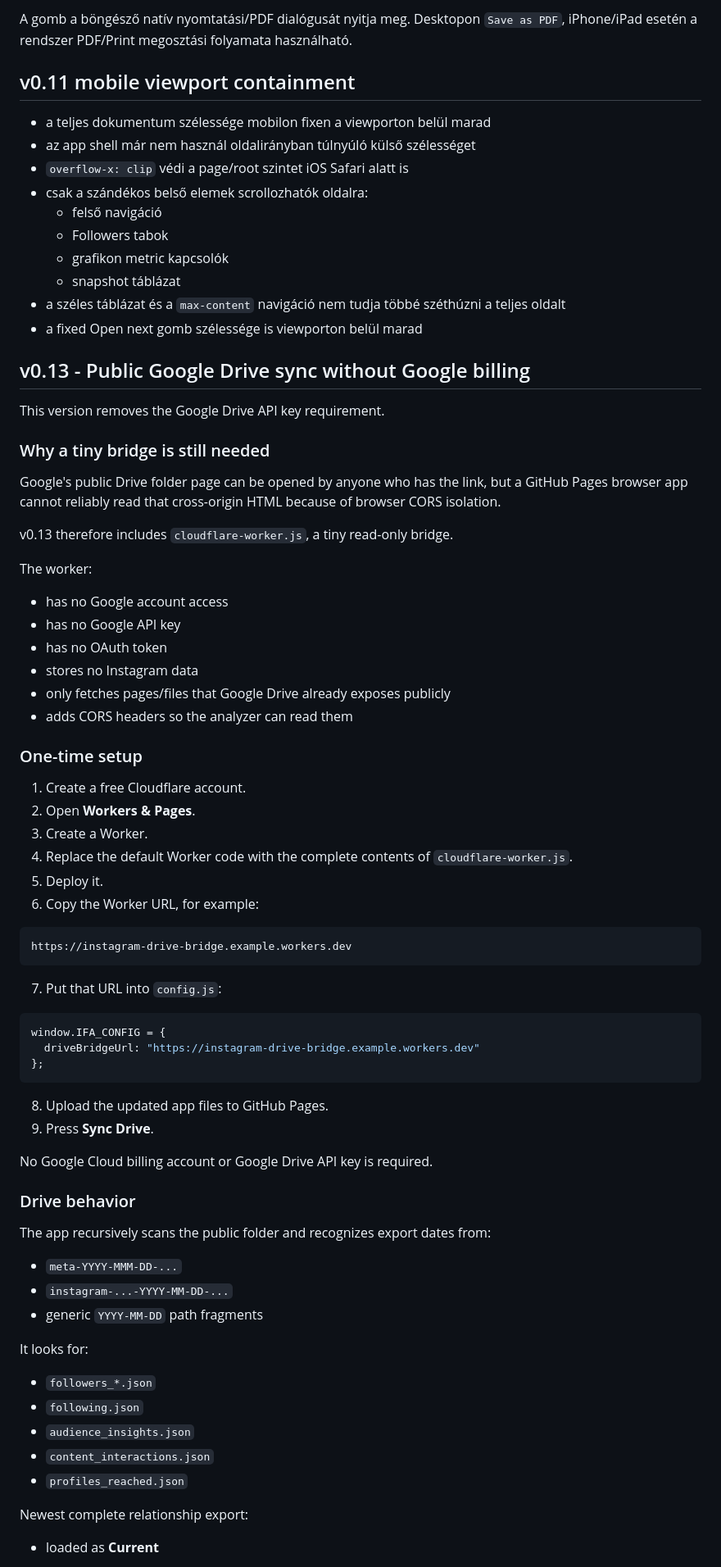
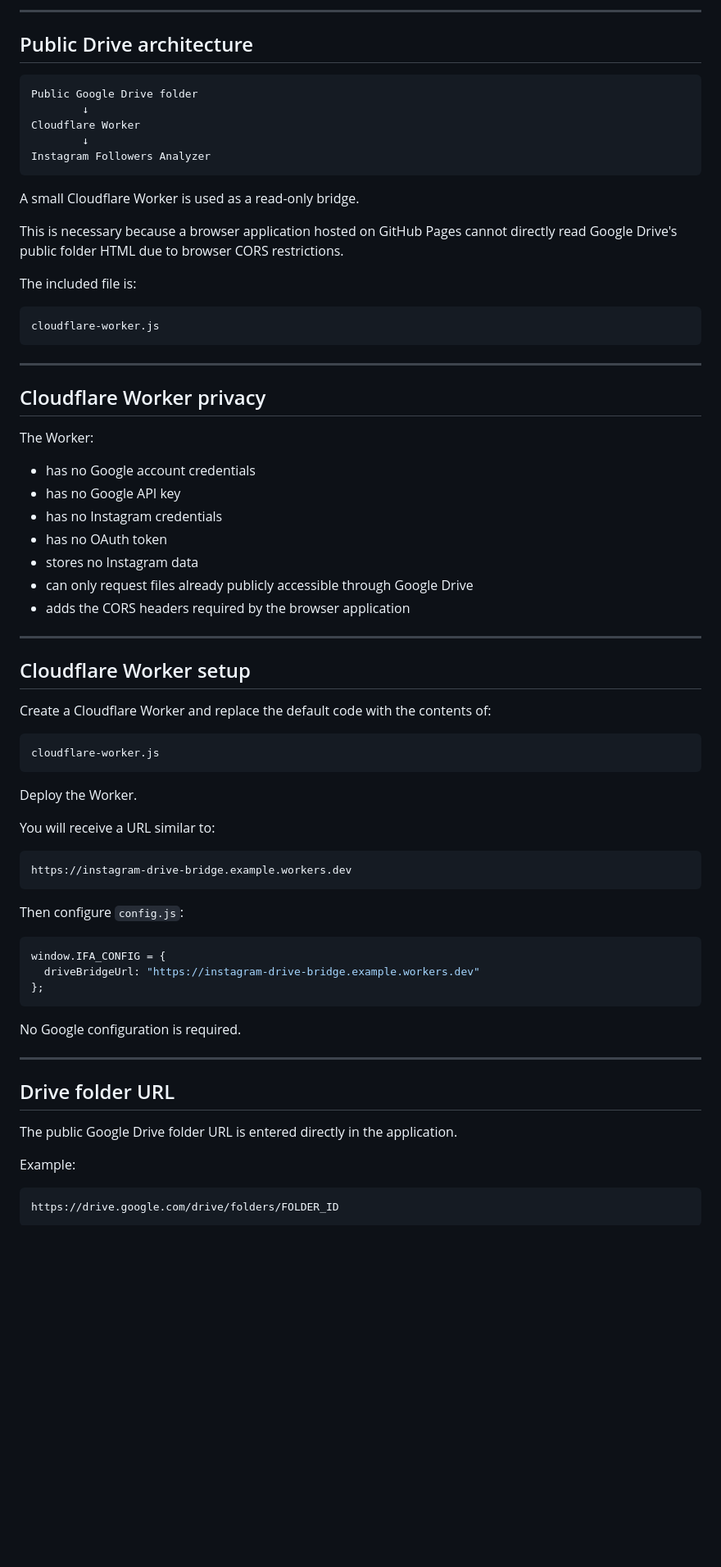
Before and after one commit to hosszidavid/instagram-analyser, a Markdown page: README.md, the part around one of its changes. Shown at 82% size. Rendered like a GitHub page; blank space fills up the shorter version.

````diff
--- a/README.md
+++ b/README.md
@@ -122,52 +290,59 @@ Az új `Export PDF` gomb egy letisztult report nézetet készít:
 
-A gomb a böngésző natív nyomtatási/PDF dialógusát nyitja meg.
-Desktopon `Save as PDF`, iPhone/iPad esetén a rendszer PDF/Print megosztási folyamata használható.
+---
 
+## Public Drive architecture
 
-## v0.11 mobile viewport containment
+```text
+Public Google Drive folder
+        ↓
+Cloudflare Worker
+        ↓
+Instagram Followers Analyzer
+```
 
-- a teljes dokumentum szélessége mobilon fixen a viewporton belül marad
-- az app shell már nem használ oldalirányban túlnyúló külső szélességet
-- `overflow-x: clip` védi a page/root szintet iOS Safari alatt is
-- csak a szándékos belső elemek scrollozhatók oldalra:
-  - felső navigáció
-  - Followers tabok
-  - grafikon metric kapcsolók
-  - snapshot táblázat
-- a széles táblázat és a `max-content` navigáció nem tudja többé széthúzni a teljes oldalt
-- a fixed Open next gomb szélessége is viewporton belül marad
+A small Cloudflare Worker is used as a read-only bridge.
 
-## v0.13 - Public Google Drive sync without Google billing
+This is necessary because a browser application hosted on GitHub Pages cannot directly read Google Drive's public folder HTML due to browser CORS restrictions.
 
-This version removes the Google Drive API key requirement.
+The included file is:
 
-### Why a tiny bridge is still needed
-Google's public Drive folder page can be opened by anyone who has the link, but a GitHub Pages browser app cannot reliably read that cross-origin HTML because of browser CORS isolation.
+```text
+cloudflare-worker.js
+```
 
-v0.13 therefore includes `cloudflare-worker.js`, a tiny read-only bridge.
+---
 
-The worker:
-- has no Google account access
+## Cloudflare Worker privacy
+
+The Worker:
+
+- has no Google account credentials
 - has no Google API key
+- has no Instagram credentials
 - has no OAuth token
 - stores no Instagram data
-- only fetches pages/files that Google Drive already exposes publicly
-- adds CORS headers so the analyzer can read them
+- can only request files already publicly accessible through Google Drive
+- adds the CORS headers required by the browser application
 
-### One-time setup
+---
 
-1. Create a free Cloudflare account.
-2. Open **Workers & Pages**.
-3. Create a Worker.
-4. Replace the default Worker code with the complete contents of `cloudflare-worker.js`.
-5. Deploy it.
-6. Copy the Worker URL, for example:
+## Cloudflare Worker setup
+
+Create a Cloudflare Worker and replace the default code with the contents of:
+
+```text
+cloudflare-worker.js
+```
+
+Deploy the Worker.
+
+You will receive a URL similar to:
 
 ```text
 https://instagram-drive-bridge.example.workers.dev
 ```
 
-7. Put that URL into `config.js`:
+Then configure `config.js`:
 
 ```js
 window.IFA_CONFIG = {
@@ -175,25 +350,17 @@ window.IFA_CONFIG = {
 };
 ```
 
-8. Upload the updated app files to GitHub Pages.
-9. Press **Sync Drive**.
+No Google configuration is required.
 
-No Google Cloud billing account or Google Drive API key is required.
+---
 
-### Drive behavior
+## Drive folder URL
 
-The app recursively scans the public folder and recognizes export dates from:
-- `meta-YYYY-MMM-DD-...`
-- `instagram-...-YYYY-MM-DD-...`
-- generic `YYYY-MM-DD` path fragments
+The public Google Drive folder URL is entered directly in the application.
 
-It looks for:
-- `followers_*.json`
-- `following.json`
-- `audience_insights.json`
-- `content_interactions.json`
-- `profiles_reached.json`
+Example:
 
-Newest complete relationship export:
-- loaded as **Current**
+```text
+https://drive.google.com/drive/folders/FOLDER_ID
+```
 
````
Also changed, not shown: other parts of README.md (+455 -132 lines).
